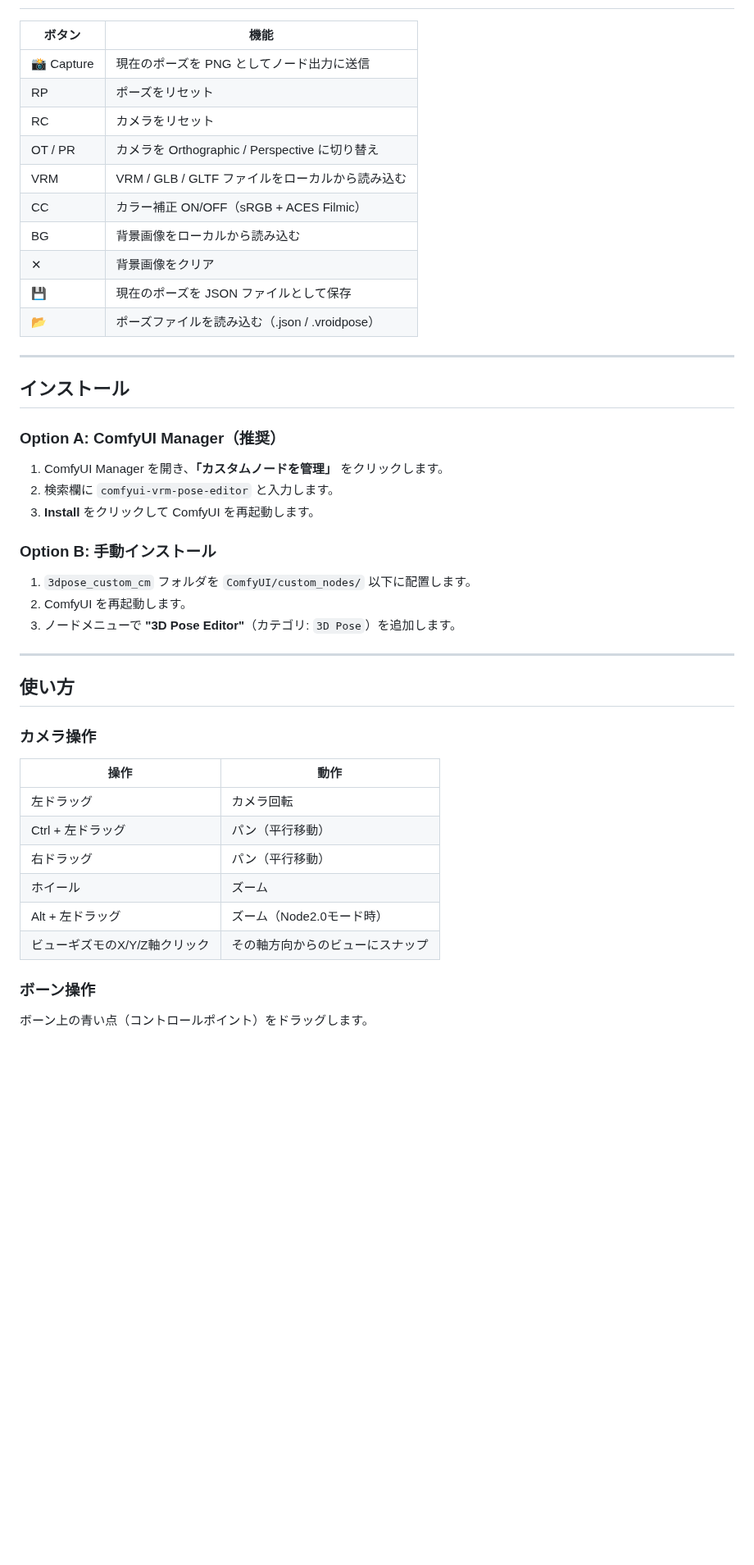
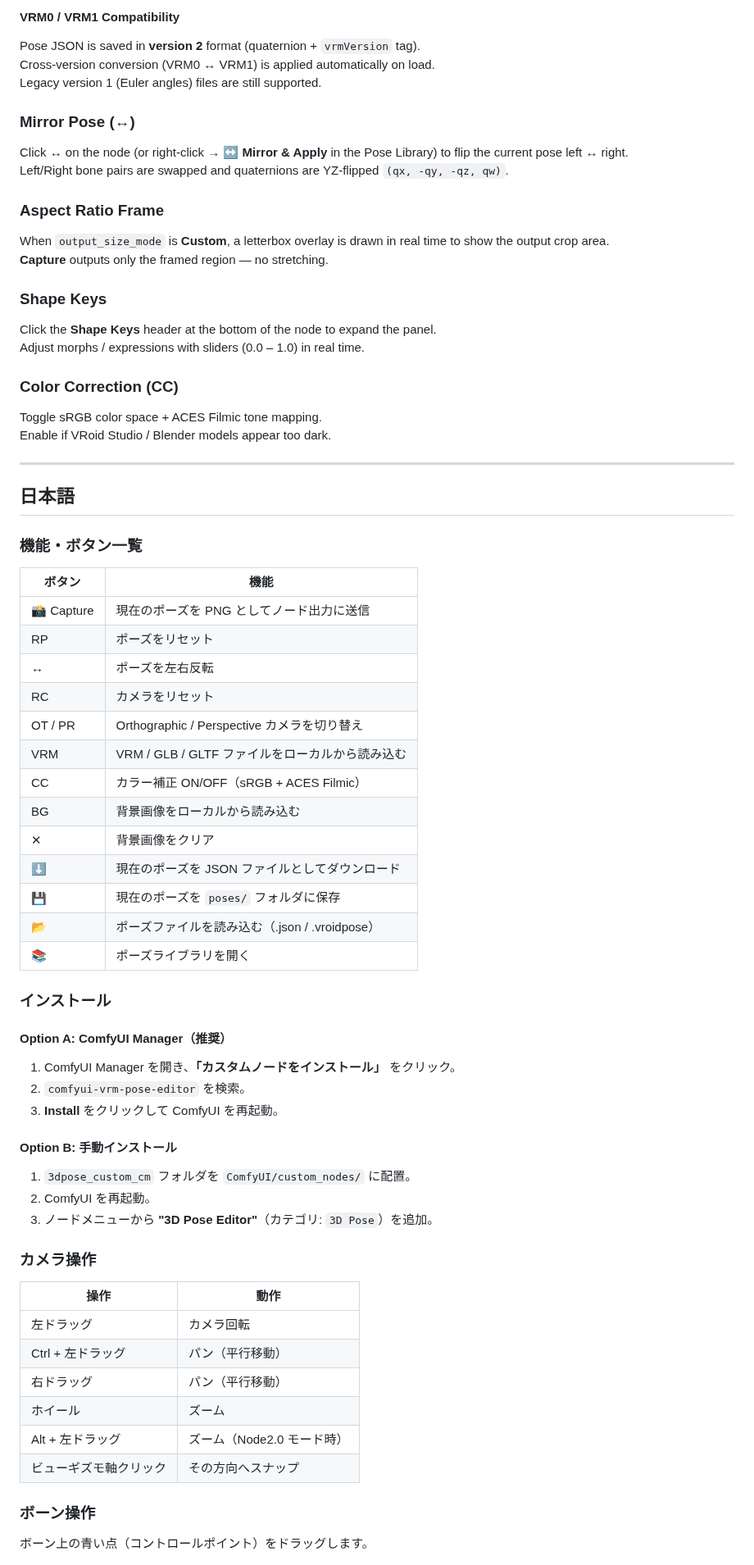
Before and after one commit to ketle-man/comfyui-vrm-pose-editor, a Markdown page: README.md, the part around one of its changes. Shown at 82% size. GitHub-like rendering; blank space fills up the shorter version.

```diff
--- a/README.md
+++ b/README.md
@@ -15,47 +125,75 @@ VRM・GLB・GLTF モデルをブラウザから直接読み込み、ボーンを
+#### VRM0 / VRM1 Compatibility
+
+Pose JSON is saved in **version 2** format (quaternion + `vrmVersion` tag).
+Cross-version conversion (VRM0 ↔ VRM1) is applied automatically on load.
+Legacy version 1 (Euler angles) files are still supported.
+
+### Mirror Pose (↔)
+
+Click **↔** on the node (or right-click → **↔️ Mirror & Apply** in the Pose Library) to flip the current pose left ↔ right.
+Left/Right bone pairs are swapped and quaternions are YZ-flipped `(qx, -qy, -qz, qw)`.
+
+### Aspect Ratio Frame
+
+When `output_size_mode` is **Custom**, a letterbox overlay is drawn in real time to show the output crop area.
+**Capture** outputs only the framed region — no stretching.
+
+### Shape Keys
+
+Click the **Shape Keys** header at the bottom of the node to expand the panel.
+Adjust morphs / expressions with sliders (0.0 – 1.0) in real time.
+
+### Color Correction (CC)
+
+Toggle sRGB color space + ACES Filmic tone mapping.
+Enable if VRoid Studio / Blender models appear too dark.
+
+---
+
+## 日本語
+
+### 機能・ボタン一覧
 
 | ボタン | 機能 |
-|---|---|
+|--------|------|
 | 📸 Capture | 現在のポーズを PNG としてノード出力に送信 |
 | RP | ポーズをリセット |
+| ↔ | ポーズを左右反転 |
 | RC | カメラをリセット |
-| OT / PR | カメラを Orthographic / Perspective に切り替え |
+| OT / PR | Orthographic / Perspective カメラを切り替え |
 | VRM | VRM / GLB / GLTF ファイルをローカルから読み込む |
 | CC | カラー補正 ON/OFF（sRGB + ACES Filmic） |
 | BG | 背景画像をローカルから読み込む |
 | ✕ | 背景画像をクリア |
-| 💾 | 現在のポーズを JSON ファイルとして保存 |
+| ⬇️ | 現在のポーズを JSON ファイルとしてダウンロード |
+| 💾 | 現在のポーズを `poses/` フォルダに保存 |
 | 📂 | ポーズファイルを読み込む（.json / .vroidpose） |
+| 📚 | ポーズライブラリを開く |
 
----
+### インストール
 
-## インストール
+#### Option A: ComfyUI Manager（推奨）
 
-### Option A: ComfyUI Manager（推奨）
+1. ComfyUI Manager を開き、**「カスタムノードをインストール」** をクリック。
+2. `comfyui-vrm-pose-editor` を検索。
+3. **Install** をクリックして ComfyUI を再起動。
 
-1. ComfyUI Manager を開き、**「カスタムノードを管理」** をクリックします。
-2. 検索欄に `comfyui-vrm-pose-editor` と入力します。
-3. **Install** をクリックして ComfyUI を再起動します。
+#### Option B: 手動インストール
 
-### Option B: 手動インストール
-
-1. `3dpose_custom_cm` フォルダを `ComfyUI/custom_nodes/` 以下に配置します。
-2. ComfyUI を再起動します。
-3. ノードメニューで **"3D Pose Editor"**（カテゴリ: `3D Pose`）を追加します。
-
----
-
-## 使い方
+1. `3dpose_custom_cm` フォルダを `ComfyUI/custom_nodes/` に配置。
+2. ComfyUI を再起動。
+3. ノードメニューから **"3D Pose Editor"**（カテゴリ: `3D Pose`）を追加。
 
 ### カメラ操作
 
 | 操作 | 動作 |
-|---|---|
+|------|------|
 | 左ドラッグ | カメラ回転 |
 | Ctrl + 左ドラッグ | パン（平行移動） |
 | 右ドラッグ | パン（平行移動） |
 | ホイール | ズーム |
-| Alt + 左ドラッグ | ズーム（Node2.0モード時） |
-| ビューギズモのX/Y/Z軸クリック | その軸方向からのビューにスナップ |
+| Alt + 左ドラッグ | ズーム（Node2.0 モード時） |
+| ビューギズモ軸クリック | その方向へスナップ |
 
 ### ボーン操作
 
```
Also changed, not shown: other parts of README.md (+154 -91 lines), docs/screenshot_pose_library.png (added), docs/screenshot_workflow.png.
